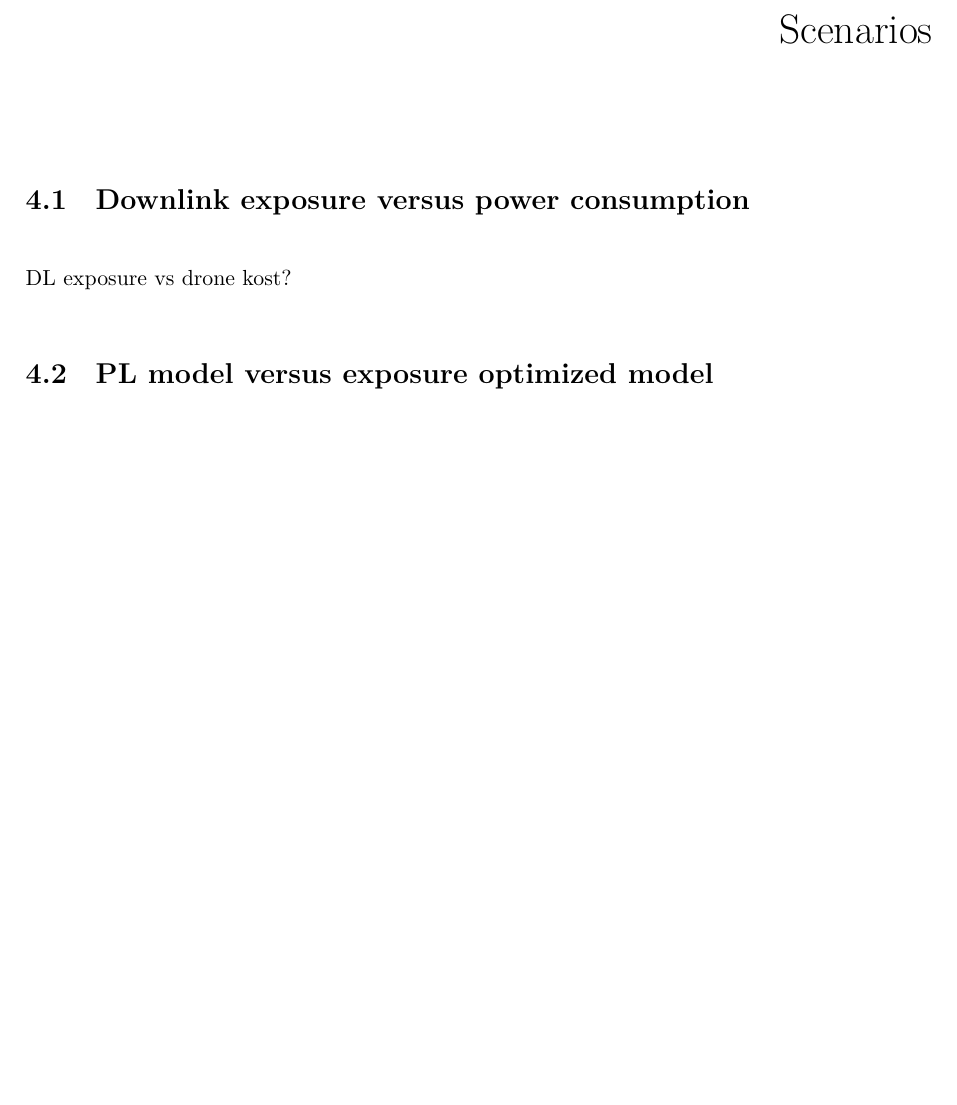
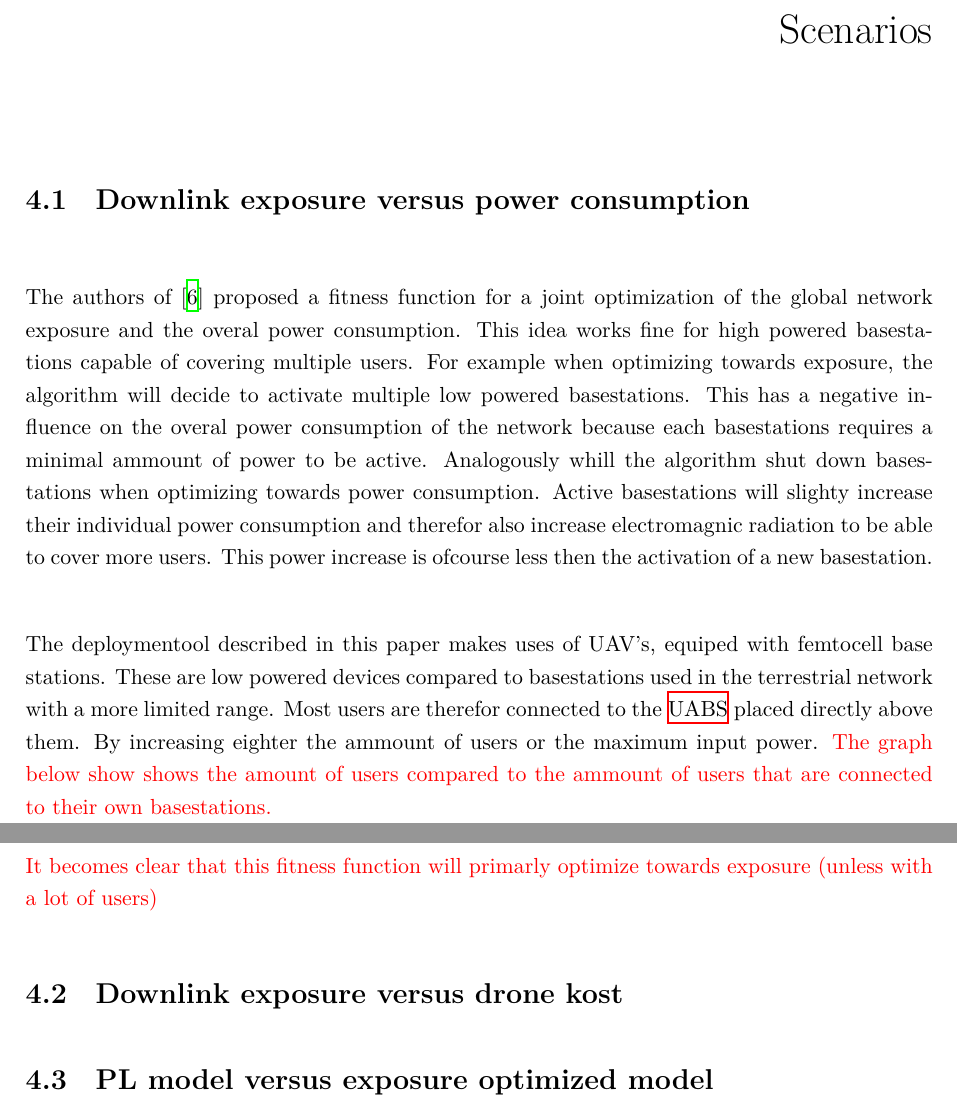
Before and after one commit to ThomasDetemmerman/Master-Dissertation, a LaTeX thesis (main.tex, which reads chapters/4_scenarios.tex): part of page 18 of 24 before the commit and two parts of pages 18 and 19 of 25 after it, the two joined at a grey line, cut so that both start at the same text, the shorter picture padded with empty space. The pictures show the PDF file main.pdf that the author committed with the source.

Commit message:
enkele krabbels over exp vs pc

```diff
--- a/chapters/4_scenarios.tex
+++ b/chapters/4_scenarios.tex
@@ -3,4 +3,23 @@
 
 \section{Downlink exposure versus power consumption}
 \label{sec:dlexpvspc}
-DL exposure vs drone kost?
+The authors of \cite{J2} proposed a fitness function for a joint optimization of the global network exposure and the overal power consumption.
+This idea works fine for high powered basestations capable of covering multiple users. For example when optimizing towards exposure, the algorithm will decide
+to activate multiple low powered basestations. This has a negative influence on the overal power consumption of the network
+because each basestations requires a minimal ammount of power to be active. Analogously whill the algorithm shut down basestations when optimizing
+towards power consumption. Active basestations will slighty increase their individual power consumption and therefor also increase electromagnic radiation to be able
+to cover more users. This power increase is ofcourse less then the activation of a new basestation.\\
+
+The deploymentool described in this paper makes uses of UAV's, equiped with femtocell base stations. These are low powered devices compared to basestations used in the terrestrial network
+with a more limited range. Most users are therefor connected to the \gls{UABS} placed directly above them. By increasing eighter the ammount of users
+or the maximum input power. \color{red}The graph below show shows the amount of users compared to the ammount of users that are connected to their own basestations.
+
+
+It becomes clear that this fitness function will primarly optimize towards exposure (unless with a lot of users)\color{black}
+
+
+
+
+
+\section{Downlink exposure versus drone kost}
+\label{sec:dlexpvspc}
```
Also changed, not shown: main.pdf, chapters/4_scenarios.tex (5 more changed lines).
